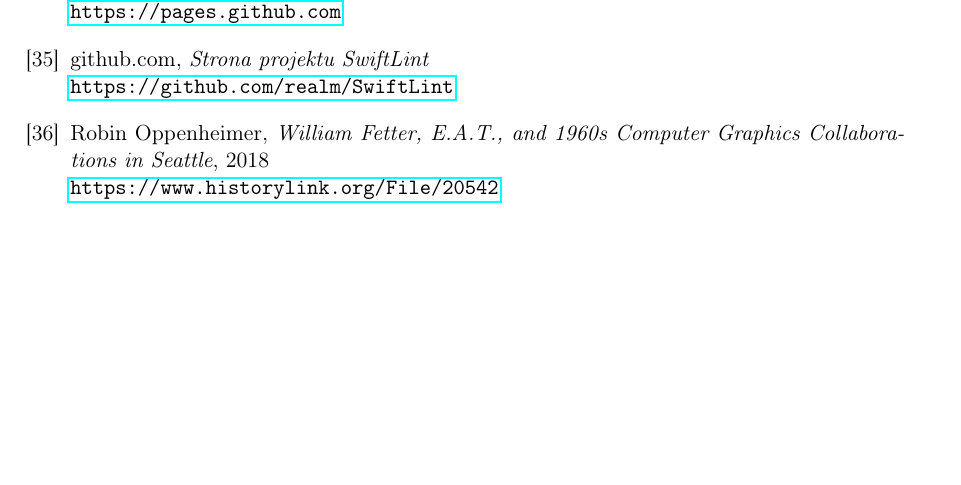
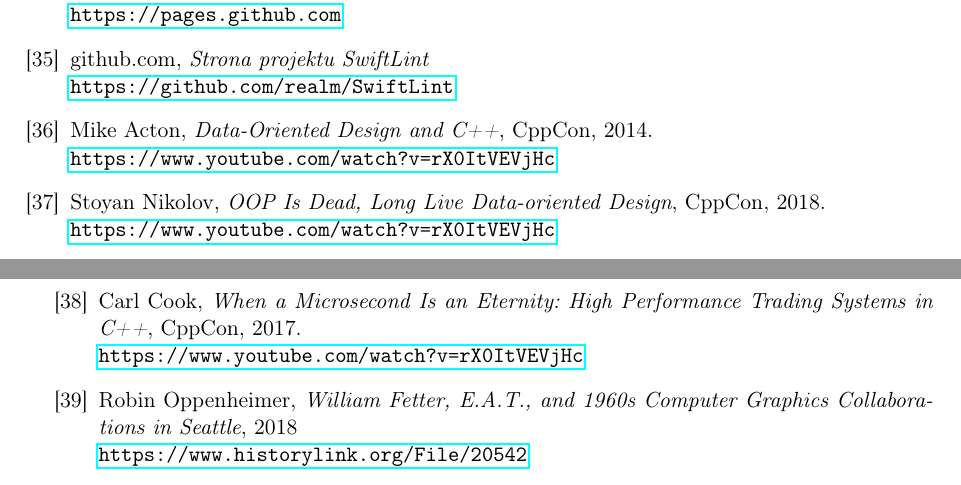
Before and after one commit to P0rc3lain/Master-s-thesis, a LaTeX thesis (master-s-thesis.tex, which reads chapters/bibliography.tex, extensions/functions.tex): part of page 46 of 50 before the commit and two parts of pages 46 and 47 of 50 after it, the two joined at a grey line, cut so that both start at the same text, the shorter picture padded with empty space. Compiled offline with pdfLaTeX.

Commit message:
Edit text

```diff
--- a/chapters/bibliography.tex
+++ b/chapters/bibliography.tex
@@ -151,6 +151,23 @@
     \newline
     \url{https://github.com/realm/SwiftLint}
 
+    % Nagrania z konferencji
+
+    \bibitem{mike_acton_dod} Mike Acton,
+    \textit{Data-Oriented Design and C++}, CppCon, 2014.
+    \newline
+    \url{https://www.youtube.com/watch?v=rX0ItVEVjHc}
+
+    \bibitem{stoyan_nikolov_dod} Stoyan Nikolov,
+    \textit{OOP Is Dead, Long Live Data-oriented Design}, CppCon, 2018.
+    \newline
+    \url{https://www.youtube.com/watch?v=rX0ItVEVjHc}
+
+    \bibitem{carl_cook_dod} Carl Cook,
+    \textit{When a Microsecond Is an Eternity: High Performance Trading Systems in C++}, CppCon, 2017.
+    \newline
+    \url{https://www.youtube.com/watch?v=rX0ItVEVjHc}
+
     % Pozostałe artykuły
 
     \bibitem{beginnings_of_computer_graphics} Robin Oppenheimer,
--- a/extensions/functions.tex
+++ b/extensions/functions.tex
@@ -3,7 +3,7 @@
 %
 
 \newcommand*{\fig}[3] {
-    \begin{figure}
+    \begin{figure}[H]
         \includegraphics[width=\linewidth]{#1}
         \caption{#2}
         \label{#3}
```
Also changed, not shown: chapters/apple_apps.tex (+10 -1 lines), chapters/available_solutions.tex (+5 -4 lines).
